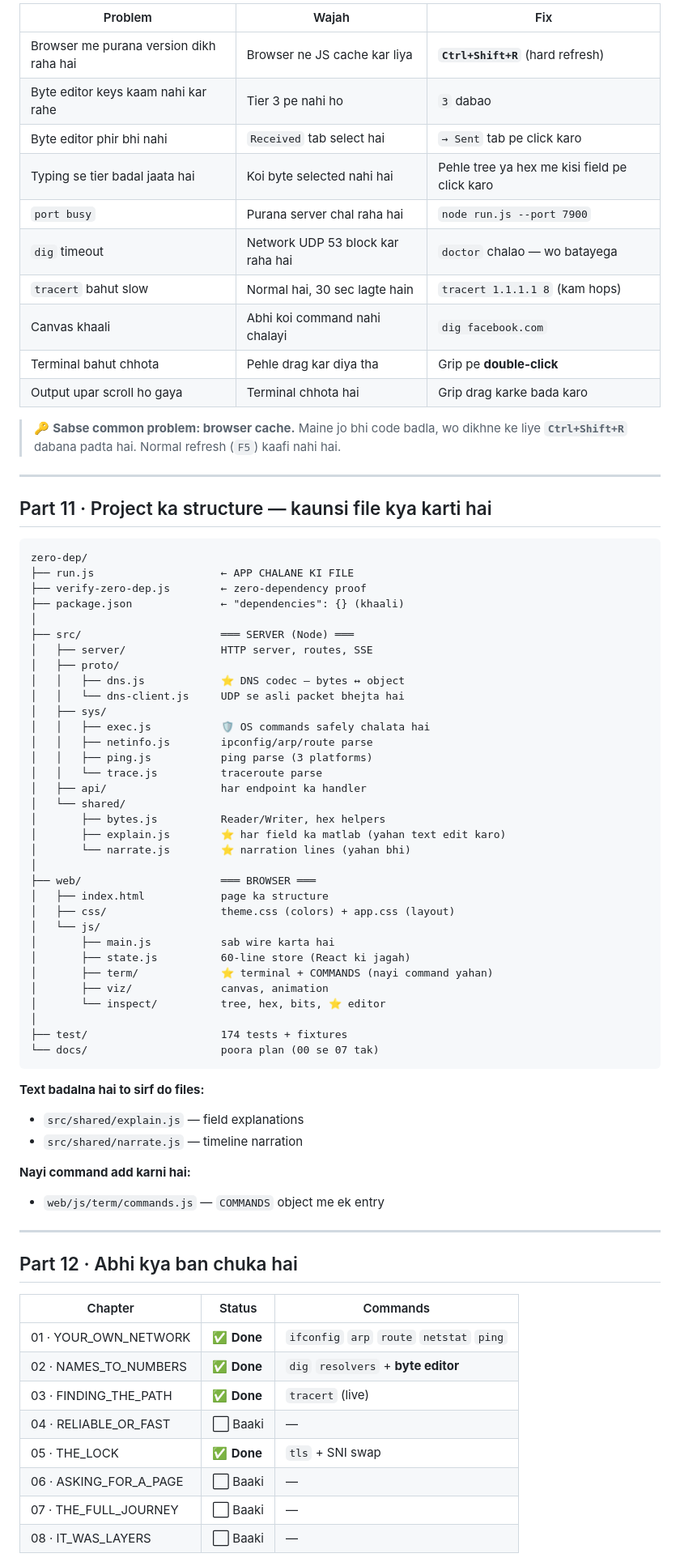
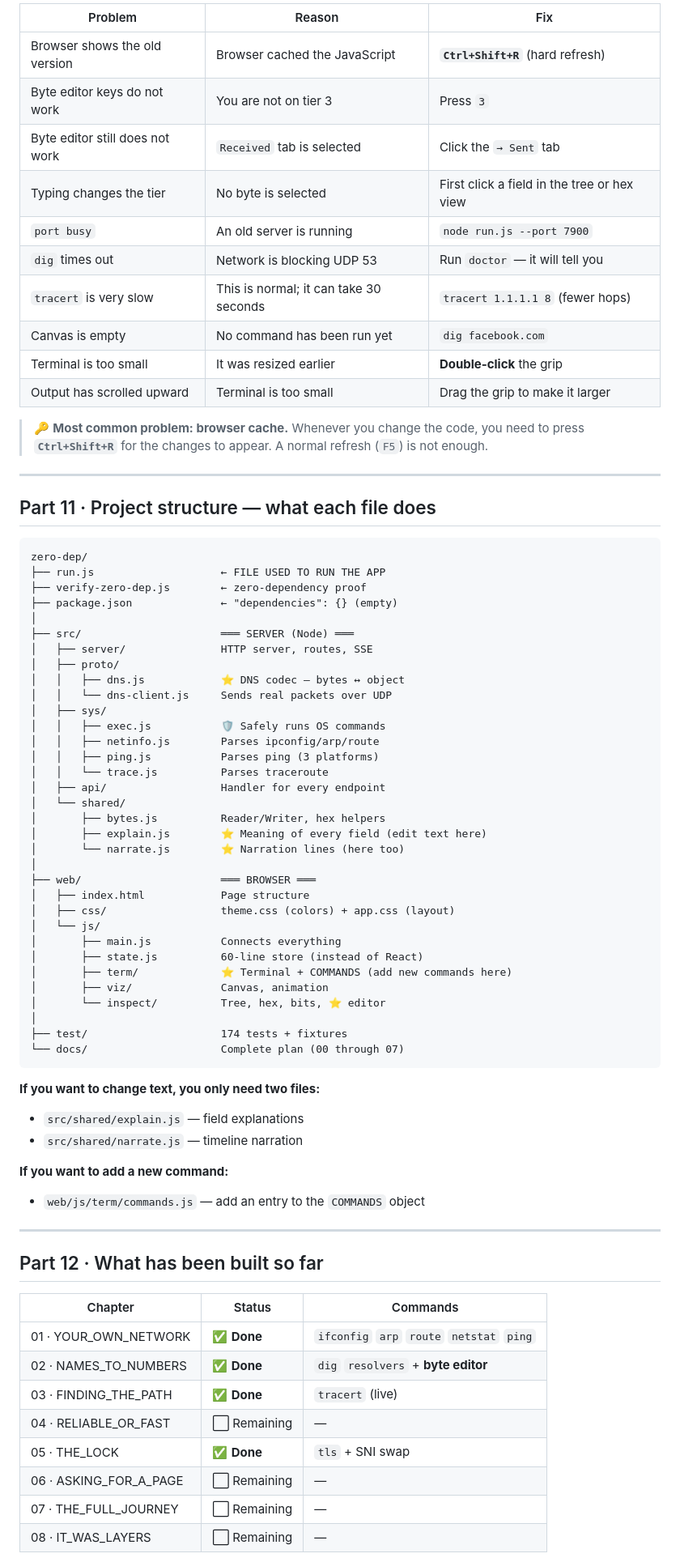
Before and after one commit to sagarjain03/netlens-zero-dep, a Markdown page: TUTORIAL.md, the part around one of its changes. Shown at 81% size. GitHub-like rendering.

Commit message:
Translate tutorial content to English
Translated tutorial content from Hinglish to English for better understanding.

````diff
--- a/TUTORIAL.md
+++ b/TUTORIAL.md
@@ -486,79 +539,80 @@ Ye tumhare liye, users ke liye nahi.
 
-| Problem | Wajah | Fix |
-|---|---|---|
-| Browser me purana version dikh raha hai | Browser ne JS cache kar liya | **`Ctrl+Shift+R`** (hard refresh) |
-| Byte editor keys kaam nahi kar rahe | Tier 3 pe nahi ho | `3` dabao |
-| Byte editor phir bhi nahi | `Received` tab select hai | `→ Sent` tab pe click karo |
-| Typing se tier badal jaata hai | Koi byte selected nahi hai | Pehle tree ya hex me kisi field pe click karo |
-| `port busy` | Purana server chal raha hai | `node run.js --port 7900` |
-| `dig` timeout | Network UDP 53 block kar raha hai | `doctor` chalao — wo batayega |
-| `tracert` bahut slow | Normal hai, 30 sec lagte hain | `tracert 1.1.1.1 8` (kam hops) |
-| Canvas khaali | Abhi koi command nahi chalayi | `dig facebook.com` |
-| Terminal bahut chhota | Pehle drag kar diya tha | Grip pe **double-click** |
-| Output upar scroll ho gaya | Terminal chhota hai | Grip drag karke bada karo |
+| Problem                         | Reason                                 | Fix                                         |
+| ------------------------------- | -------------------------------------- | ------------------------------------------- |
+| Browser shows the old version   | Browser cached the JavaScript          | **`Ctrl+Shift+R`** (hard refresh)           |
+| Byte editor keys do not work    | You are not on tier 3                  | Press `3`                                   |
+| Byte editor still does not work | `Received` tab is selected             | Click the `→ Sent` tab                      |
+| Typing changes the tier         | No byte is selected                    | First click a field in the tree or hex view |
+| `port busy`                     | An old server is running               | `node run.js --port 7900`                   |
+| `dig` times out                 | Network is blocking UDP 53             | Run `doctor` — it will tell you             |
+| `tracert` is very slow          | This is normal; it can take 30 seconds | `tracert 1.1.1.1 8` (fewer hops)            |
+| Canvas is empty                 | No command has been run yet            | `dig facebook.com`                          |
+| Terminal is too small           | It was resized earlier                 | **Double-click** the grip                   |
+| Output has scrolled upward      | Terminal is too small                  | Drag the grip to make it larger             |
 
-> 🔑 **Sabse common problem: browser cache.** Maine jo bhi code badla, wo dikhne
-> ke liye **`Ctrl+Shift+R`** dabana padta hai. Normal refresh (`F5`) kaafi nahi hai.
+> 🔑 **Most common problem: browser cache.** Whenever you change the code, you need to press **`Ctrl+Shift+R`** for the changes to appear. A normal refresh (`F5`) is not enough.
 
 ---
 
-## Part 11 · Project ka structure — kaunsi file kya karti hai
+## Part 11 · Project structure — what each file does
 
-```
+```text
 zero-dep/
-├── run.js                    ← APP CHALANE KI FILE
+├── run.js                    ← FILE USED TO RUN THE APP
 ├── verify-zero-dep.js        ← zero-dependency proof
-├── package.json              ← "dependencies": {} (khaali)
+├── package.json              ← "dependencies": {} (empty)
 │
 ├── src/                      ═══ SERVER (Node) ═══
 │   ├── server/               HTTP server, routes, SSE
 │   ├── proto/
 │   │   ├── dns.js            ⭐ DNS codec — bytes ↔ object
-│   │   └── dns-client.js     UDP se asli packet bhejta hai
+│   │   └── dns-client.js     Sends real packets over UDP
 │   ├── sys/
-│   │   ├── exec.js           🛡️ OS commands safely chalata hai
-│   │   ├── netinfo.js        ipconfig/arp/route parse
-│   │   ├── ping.js           ping parse (3 platforms)
-│   │   └── trace.js          traceroute parse
-│   ├── api/                  har endpoint ka handler
+│   │   ├── exec.js           🛡️ Safely runs OS commands
+│   │   ├── netinfo.js        Parses ipconfig/arp/route
+│   │   ├── ping.js           Parses ping (3 platforms)
+│   │   └── trace.js          Parses traceroute
+│   ├── api/                  Handler for every endpoint
 │   └── shared/
 │       ├── bytes.js          Reader/Writer, hex helpers
-│       ├── explain.js        ⭐ har field ka matlab (yahan text edit karo)
-│       └── narrate.js        ⭐ narration lines (yahan bhi)
+│       ├── explain.js        ⭐ Meaning of every field (edit text here)
+│       └── narrate.js        ⭐ Narration lines (here too)
 │
 ├── web/                      ═══ BROWSER ═══
-│   ├── index.html            page ka structure
+│   ├── index.html            Page structure
 │   ├── css/                  theme.css (colors) + app.css (layout)
 │   └── js/
-│       ├── main.js           sab wire karta hai
-│       ├── state.js          60-line store (React ki jagah)
-│       ├── term/             ⭐ terminal + COMMANDS (nayi command yahan)
-│       ├── viz/              canvas, animation
-│       └── inspect/          tree, hex, bits, ⭐ editor
+│       ├── main.js           Connects everything
+│       ├── state.js          60-line store (instead of React)
+│       ├── term/             ⭐ Terminal + COMMANDS (add new commands here)
+│       ├── viz/              Canvas, animation
+│       └── inspect/          Tree, hex, bits, ⭐ editor
 │
 ├── test/                     174 tests + fixtures
-└── docs/                     poora plan (00 se 07 tak)
+└── docs/                     Complete plan (00 through 07)
 ```
 
-**Text badalna hai to sirf do files:**
-- `src/shared/explain.js` — field explanations
-- `src/shared/narrate.js` — timeline narration
+**If you want to change text, you only need two files:**
 
-**Nayi command add karni hai:**
-- `web/js/term/commands.js` — `COMMANDS` object me ek entry
+* `src/shared/explain.js` — field explanations
+* `src/shared/narrate.js` — timeline narration
+
+**If you want to add a new command:**
+
+* `web/js/term/commands.js` — add an entry to the `COMMANDS` object
 
 ---
 
-## Part 12 · Abhi kya ban chuka hai
+## Part 12 · What has been built so far
 
-| Chapter | Status | Commands |
-|---|---|---|
-| 01 · YOUR_OWN_NETWORK | ✅ **Done** | `ifconfig` `arp` `route` `netstat` `ping` |
-| 02 · NAMES_TO_NUMBERS | ✅ **Done** | `dig` `resolvers` + **byte editor** |
-| 03 · FINDING_THE_PATH | ✅ **Done** | `tracert` (live) |
-| 04 · RELIABLE_OR_FAST | ⬜ Baaki | — |
-| 05 · THE_LOCK | ✅ **Done** | `tls` + SNI swap |
-| 06 · ASKING_FOR_A_PAGE | ⬜ Baaki | — |
-| 07 · THE_FULL_JOURNEY | ⬜ Baaki | — |
-| 08 · IT_WAS_LAYERS | ⬜ Baaki | — |
+| Chapter                | Status      | Commands                                  |
+| ---------------------- | ----------- | ----------------------------------------- |
+| 01 · YOUR_OWN_NETWORK  | ✅ **Done**  | `ifconfig` `arp` `route` `netstat` `ping` |
+| 02 · NAMES_TO_NUMBERS  | ✅ **Done**  | `dig` `resolvers` + **byte editor**       |
+| 03 · FINDING_THE_PATH  | ✅ **Done**  | `tracert` (live)                          |
+| 04 · RELIABLE_OR_FAST  | ⬜ Remaining | —                                         |
+| 05 · THE_LOCK          | ✅ **Done**  | `tls` + SNI swap                          |
+| 06 · ASKING_FOR_A_PAGE | ⬜ Remaining | —                                         |
+| 07 · THE_FULL_JOURNEY  | ⬜ Remaining | —                                         |
+| 08 · IT_WAS_LAYERS     | ⬜ Remaining | —                                         |
 
````
Also changed, not shown: other parts of TUTORIAL.md (+294 -248 lines).
